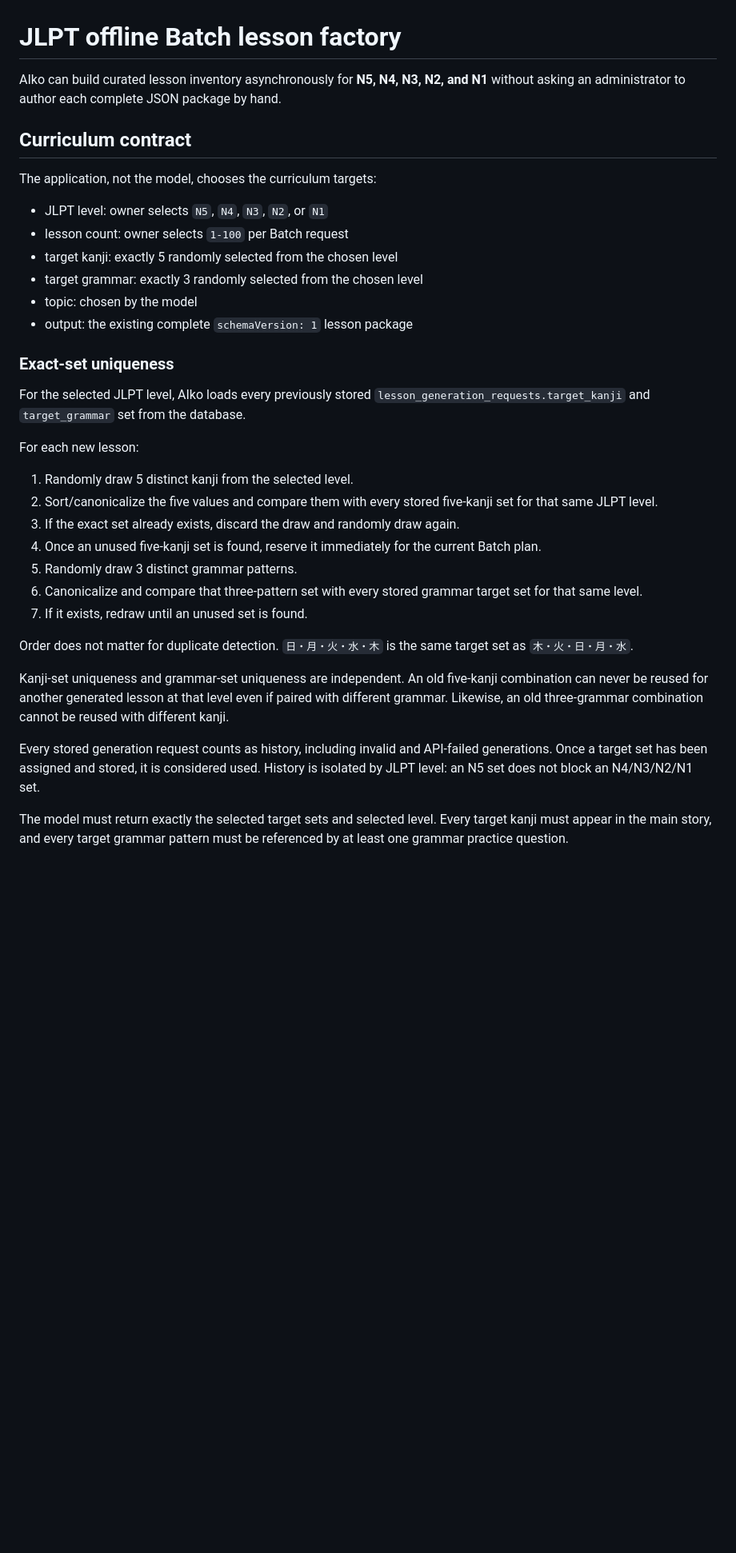
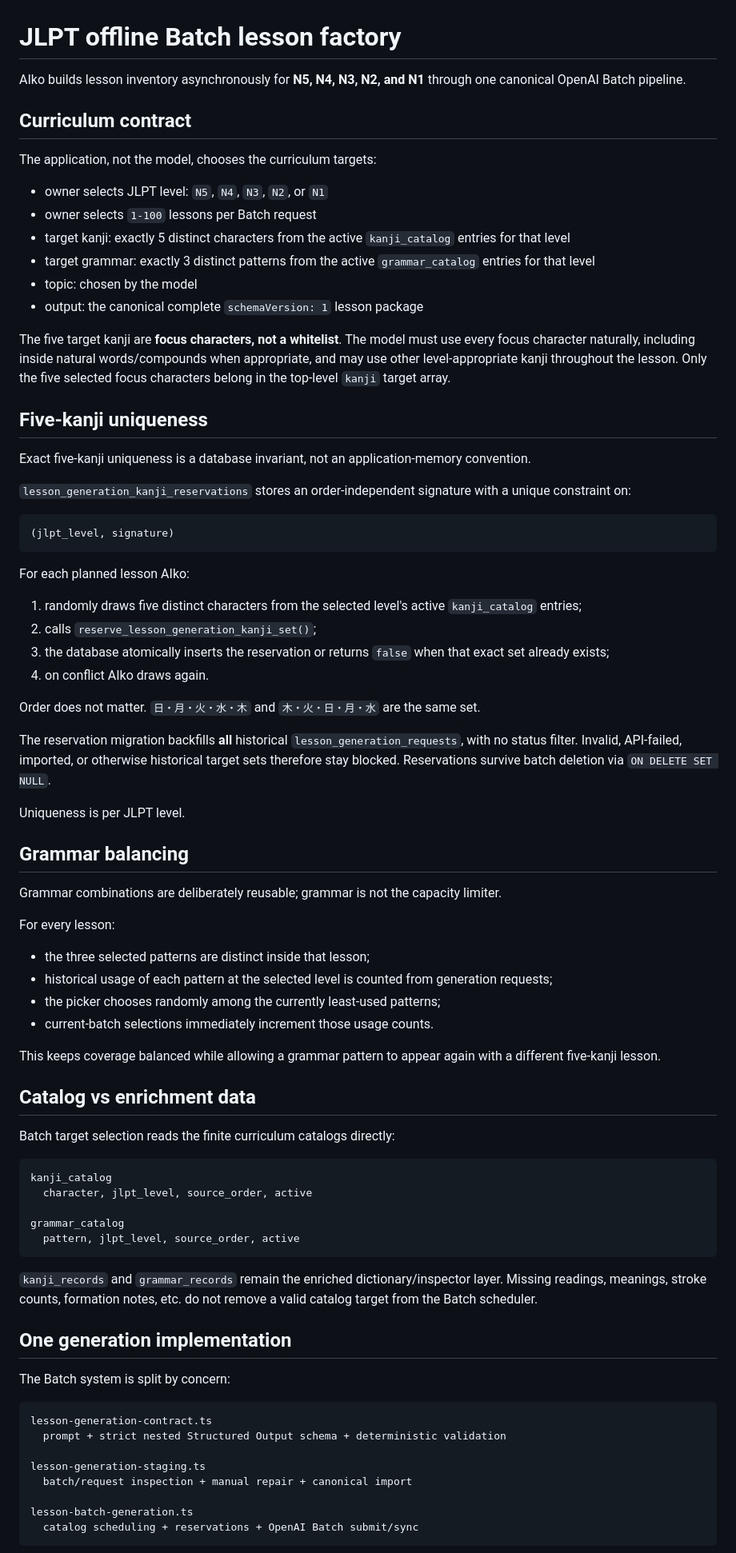
Before and after one commit to Logan17de/Language-Learning-App, a Markdown page: docs/n5-batch-lesson-generation.md, the part around one of its changes. Shown at 80% size. GitHub-like rendering; blank space fills up the shorter version.

Commit message:
Document canonical Batch generation architecture

````diff
--- a/docs/n5-batch-lesson-generation.md
+++ b/docs/n5-batch-lesson-generation.md
@@ -1,36 +1,82 @@
 # JLPT offline Batch lesson factory
 
-AIko can build curated lesson inventory asynchronously for **N5, N4, N3, N2, and N1** without asking an administrator to author each complete JSON package by hand.
+AIko builds lesson inventory asynchronously for **N5, N4, N3, N2, and N1** through one canonical OpenAI Batch pipeline.
 
 ## Curriculum contract
 
 The application, not the model, chooses the curriculum targets:
 
-- JLPT level: owner selects `N5`, `N4`, `N3`, `N2`, or `N1`
-- lesson count: owner selects `1-100` per Batch request
-- target kanji: exactly 5 randomly selected from the chosen level
-- target grammar: exactly 3 randomly selected from the chosen level
+- owner selects JLPT level: `N5`, `N4`, `N3`, `N2`, or `N1`
+- owner selects `1-100` lessons per Batch request
+- target kanji: exactly 5 distinct characters from the active `kanji_catalog` entries for that level
+- target grammar: exactly 3 distinct patterns from the active `grammar_catalog` entries for that level
 - topic: chosen by the model
-- output: the existing complete `schemaVersion: 1` lesson package
+- output: the canonical complete `schemaVersion: 1` lesson package
 
-### Exact-set uniqueness
+The five target kanji are **focus characters, not a whitelist**. The model must use every focus character naturally, including inside natural words/compounds when appropriate, and may use other level-appropriate kanji throughout the lesson. Only the five selected focus characters belong in the top-level `kanji` target array.
 
-For the selected JLPT level, AIko loads every previously stored `lesson_generation_requests.target_kanji` and `target_grammar` set from the database.
+## Five-kanji uniqueness
 
-For each new lesson:
+Exact five-kanji uniqueness is a database invariant, not an application-memory convention.
 
-1. Randomly draw 5 distinct kanji from the selected level.
-2. Sort/canonicalize the five values and compare them with every stored five-kanji set for that same JLPT level.
-3. If the exact set already exists, discard the draw and randomly draw again.
-4. Once an unused five-kanji set is found, reserve it immediately for the current Batch plan.
-5. Randomly draw 3 distinct grammar patterns.
-6. Canonicalize and compare that three-pattern set with every stored grammar target set for that same level.
-7. If it exists, redraw until an unused set is found.
+`lesson_generation_kanji_reservations` stores an order-independent signature with a unique constraint on:
 
-Order does not matter for duplicate detection. `日・月・火・水・木` is the same target set as `木・火・日・月・水`.
+```text
+(jlpt_level, signature)
+```
 
-Kanji-set uniqueness and grammar-set uniqueness are independent. An old five-kanji combination can never be reused for another generated lesson at that level even if paired with different grammar. Likewise, an old three-grammar combination cannot be reused with different kanji.
+For each planned lesson AIko:
 
-Every stored generation request counts as history, including invalid and API-failed generations. Once a target set has been assigned and stored, it is considered used. History is isolated by JLPT level: an N5 set does not block an N4/N3/N2/N1 set.
+1. randomly draws five distinct characters from the selected level's active `kanji_catalog` entries;
+2. calls `reserve_lesson_generation_kanji_set()`;
+3. the database atomically inserts the reservation or returns `false` when that exact set already exists;
+4. on conflict AIko draws again.
 
-The model must return exactly the selected target sets and selected level. Every target kanji must appear in the main story, and every target grammar pattern must be referenced by at least one grammar practice question.
+Order does not matter. `日・月・火・水・木` and `木・火・日・月・水` are the same set.
+
+The reservation migration backfills **all** historical `lesson_generation_requests`, with no status filter. Invalid, API-failed, imported, or otherwise historical target sets therefore stay blocked. Reservations survive batch deletion via `ON DELETE SET NULL`.
+
+Uniqueness is per JLPT level.
+
+## Grammar balancing
+
+Grammar combinations are deliberately reusable; grammar is not the capacity limiter.
+
+For every lesson:
+
+- the three selected patterns are distinct inside that lesson;
+- historical usage of each pattern at the selected level is counted from generation requests;
+- the picker chooses randomly among the currently least-used patterns;
+- current-batch selections immediately increment those usage counts.
+
+This keeps coverage balanced while allowing a grammar pattern to appear again with a different five-kanji lesson.
+
+## Catalog vs enrichment data
+
+Batch target selection reads the finite curriculum catalogs directly:
+
+```text
+kanji_catalog
+  character, jlpt_level, source_order, active
+
+grammar_catalog
+  pattern, jlpt_level, source_order, active
+```
+
+`kanji_records` and `grammar_records` remain the enriched dictionary/inspector layer. Missing readings, meanings, stroke counts, formation notes, etc. do not remove a valid catalog target from the Batch scheduler.
+
+## One generation implementation
+
+The Batch system is split by concern:
+
+```text
+lesson-generation-contract.ts
+  prompt + strict nested Structured Output schema + deterministic validation
+
+lesson-generation-staging.ts
+  batch/request inspection + manual repair + canonical import
+
+lesson-batch-generation.ts
+  catalog scheduling + reservations + OpenAI Batch submit/sync
+```
+
````
Also changed, not shown: other parts of docs/n5-batch-lesson-generation.md (+42 -43 lines).
